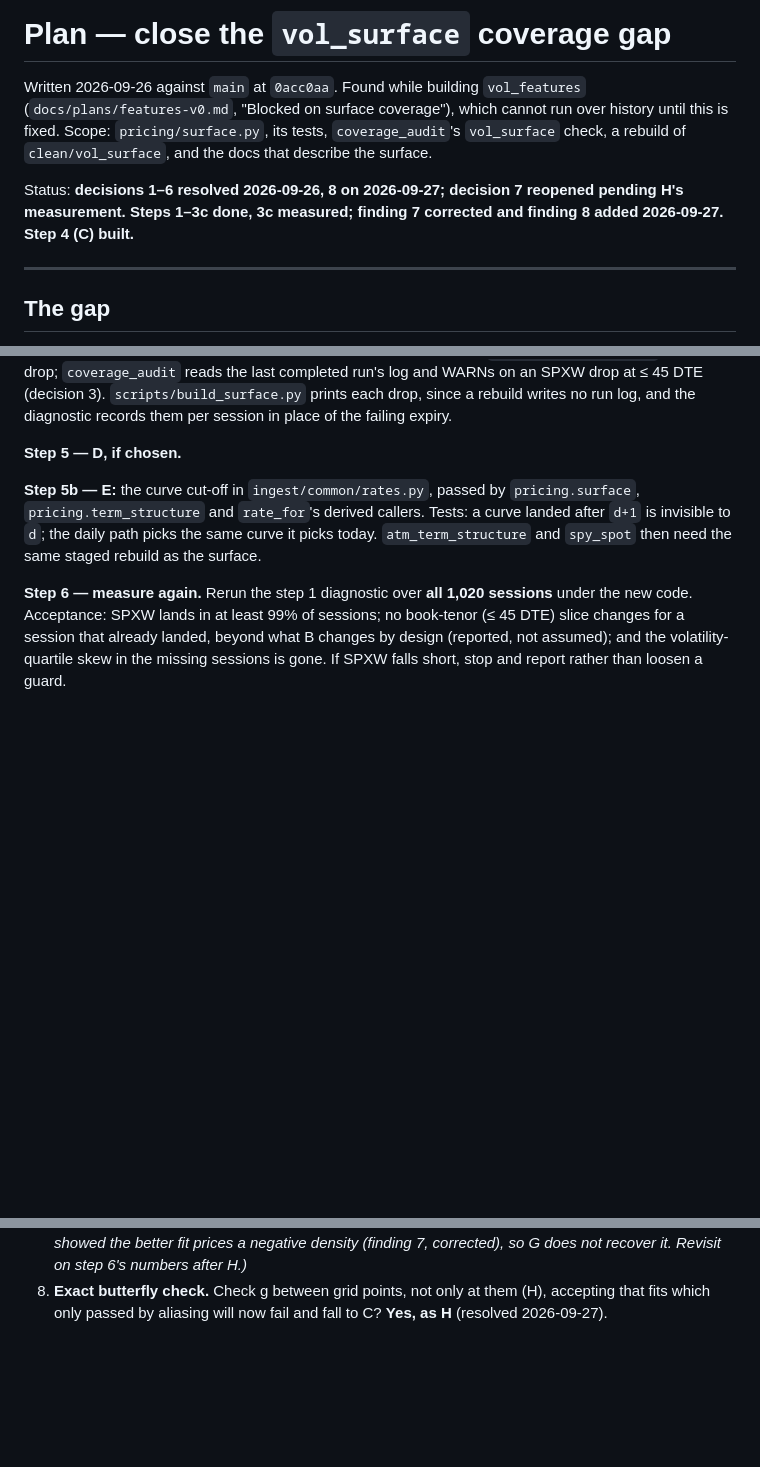
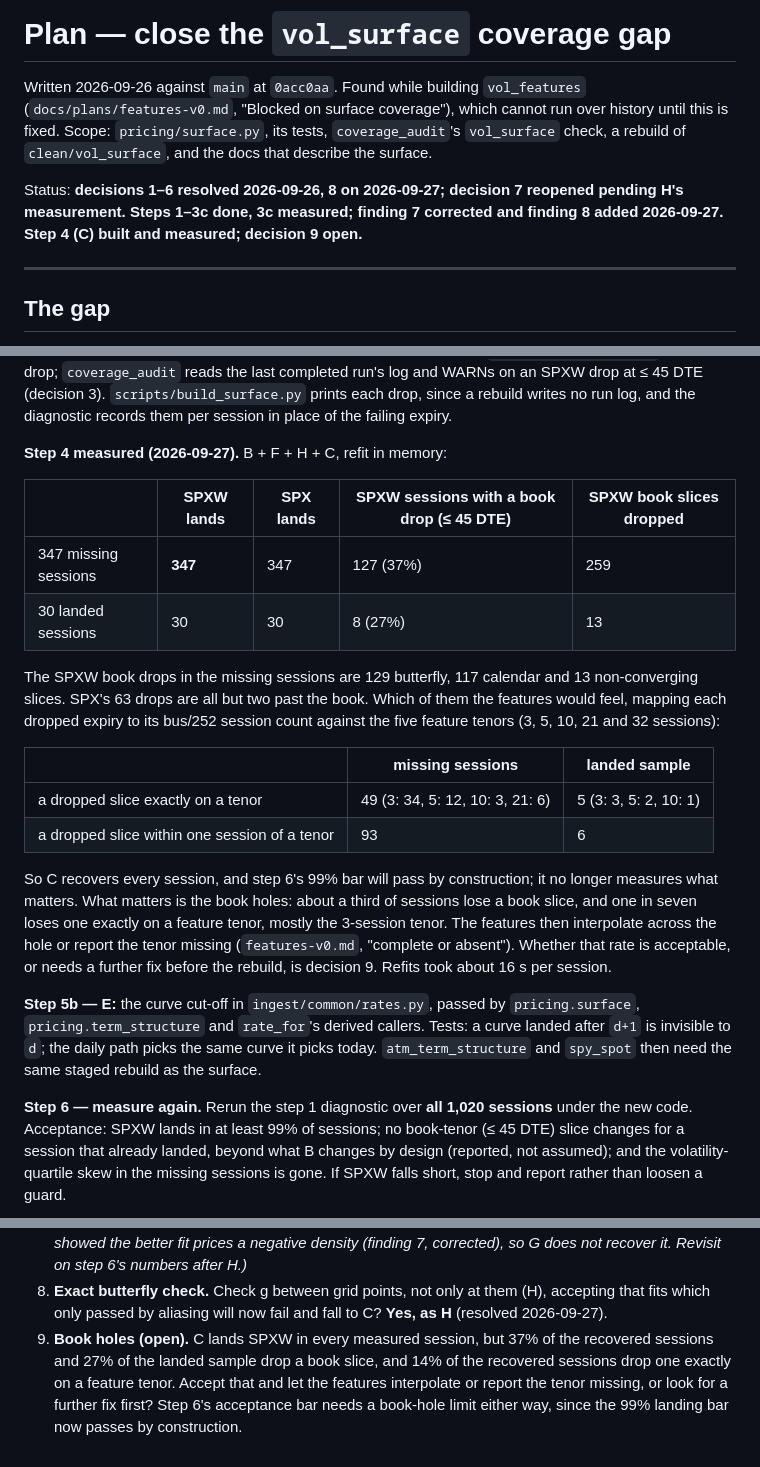
Before and after one commit to bradlasater/Crack-the-Sky, a Markdown page: docs/plans/surface-coverage.md, 3 parts joined by grey strips. Drawn GitHub-style; blank space fills up the shorter version.

Commit message:
docs: record surface-coverage step 4 measured, and open decision 9
With C, SPXW lands in all 347 missing sessions and all 30 landed ones, but
37% of the recovered sessions drop a book slice and 14% drop one exactly on
a feature tenor. The 99% landing bar now passes by construction, so the
book-hole rate is what needs deciding.

Co-Authored-By: Claude Opus 5.5 <noreply@anthropic.com>

```diff
--- a/docs/plans/surface-coverage.md
+++ b/docs/plans/surface-coverage.md
@@ -8,7 +8,7 @@ a rebuild of `clean/vol_surface`, and the docs that describe the surface.
 
 Status: **decisions 1–6 resolved 2026-09-26, 8 on 2026-09-27; decision 7
 reopened pending H's measurement. Steps 1–3c done, 3c measured;
-finding 7 corrected and finding 8 added 2026-09-27. Step 4 (C) built.**
+finding 7 corrected and finding 8 added 2026-09-27. Step 4 (C) built and measured; decision 9 open.**
 
 ---
 
@@ -418,7 +418,32 @@ last completed run's log and WARNs on an SPXW drop at ≤ 45 DTE (decision 3).
 log, and the diagnostic records them per session in place of the failing
 expiry.
 
-**Step 5 — D, if chosen.**
+**Step 4 measured (2026-09-27).** B + F + H + C, refit in memory:
+
+| | SPXW lands | SPX lands | SPXW sessions with a book drop (≤ 45 DTE) | SPXW book slices dropped |
+|---|---|---|---|---|
+| 347 missing sessions | **347** | 347 | 127 (37%) | 259 |
+| 30 landed sessions | 30 | 30 | 8 (27%) | 13 |
+
+The SPXW book drops in the missing sessions are 129 butterfly, 117
+calendar and 13 non-converging slices. SPX's 63 drops are all but two past
+the book. Which of them the features would feel, mapping each dropped
+expiry to its bus/252 session count against the five feature tenors (3, 5,
+10, 21 and 32 sessions):
+
+| | missing sessions | landed sample |
+|---|---|---|
+| a dropped slice exactly on a tenor | 49 (3: 34, 5: 12, 10: 3, 21: 6) | 5 (3: 3, 5: 2, 10: 1) |
+| a dropped slice within one session of a tenor | 93 | 6 |
+
+So C recovers every session, and step 6's 99% bar will pass by
+construction; it no longer measures what matters. What matters is the book
+holes: about a third of sessions lose a book slice, and one in seven loses
+one exactly on a feature tenor, mostly the 3-session tenor. The features
+then interpolate across the hole or report the tenor missing
+(`features-v0.md`, "complete or absent"). Whether that rate is acceptable,
+or needs a further fix before the rebuild, is decision 9. Refits took about
+16 s per session.
 
 **Step 5b — E:** the curve cut-off in `ingest/common/rates.py`,
 passed by `pricing.surface`, `pricing.term_structure` and `rate_for`'s
@@ -478,3 +503,10 @@ gap as a found-and-fixed entry), and `features-v0.md`'s blocked section.
 8. **Exact butterfly check.** Check g between grid points, not only at them
    (H), accepting that fits which only passed by aliasing will now fail and
    fall to C? **Yes, as H** (resolved 2026-09-27).
+9. **Book holes (open).** C lands SPXW in every measured session, but 37% of
+   the recovered sessions and 27% of the landed sample drop a book slice,
+   and 14% of the recovered sessions drop one exactly on a feature tenor.
+   Accept that and let the features interpolate or report the tenor
+   missing, or look for a further fix first? Step 6's acceptance bar needs
+   a book-hole limit either way, since the 99% landing bar now passes by
+   construction.
```
